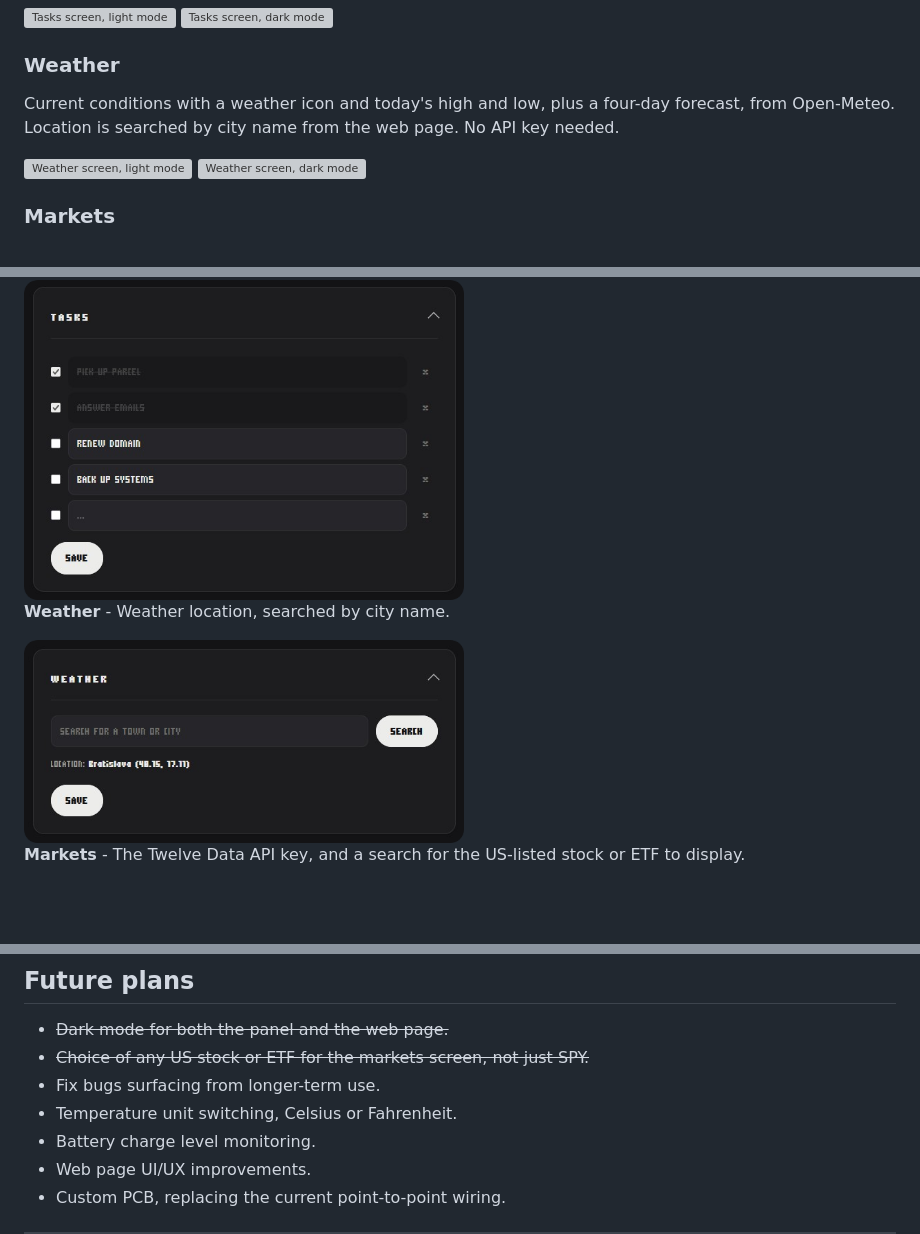
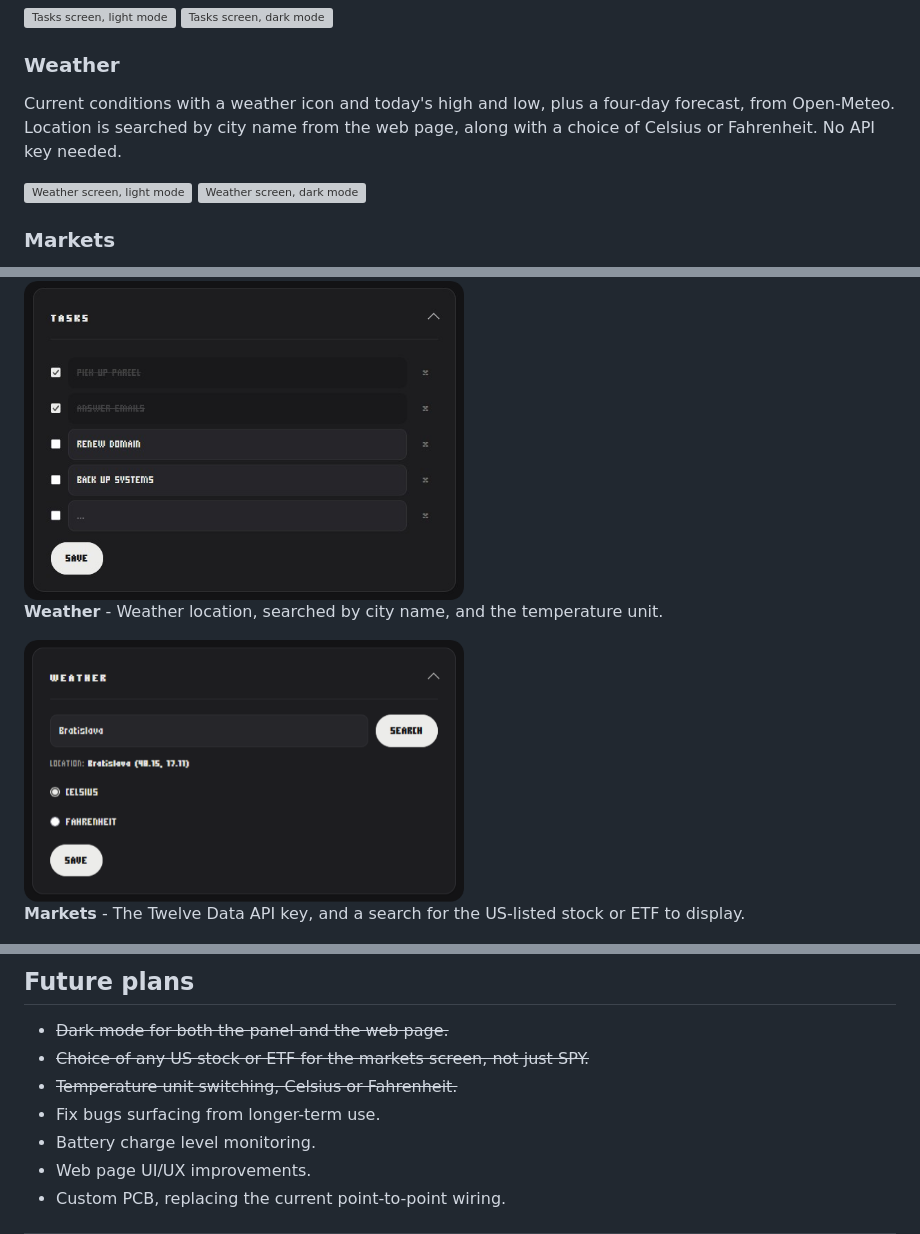
Before and after one commit to sidereall/eink-desk-dashboard, a Markdown page: README.md, 3 parts joined by grey strips. Rendered like a GitHub page; pictures changed too: docs/weather_webui.png; blank space fills up the shorter version; grey boxes are pictures that could not be loaded.

Commit message:
docs(readme): update the weather section

```diff
--- a/README.md
+++ b/README.md
@@ -30,7 +30,7 @@ Five slots, edited from the web page. Shows the current date and how many entere
 
 ### Weather
 
-Current conditions with a weather icon and today's high and low, plus a four-day forecast, from Open-Meteo. Location is searched by city name from the web page. No API key needed.
+Current conditions with a weather icon and today's high and low, plus a four-day forecast, from Open-Meteo. Location is searched by city name from the web page, along with a choice of Celsius or Fahrenheit. No API key needed.
 
 <p>
   <img src="docs/weather_w.png" width="360" alt="Weather screen, light mode">
@@ -107,7 +107,7 @@ Each section below has a save button that pushes the change to the panel immedia
 
 <img src="docs/tasks_webui.png" width="440" alt="Task settings">
 
-**Weather** - Weather location, searched by city name.
+**Weather** - Weather location, searched by city name, and the temperature unit.
 
 <img src="docs/weather_webui.png" width="440" alt="Weather settings">
 
@@ -154,8 +154,8 @@ data/
 
 - ~~Dark mode for both the panel and the web page.~~
 - ~~Choice of any US stock or ETF for the markets screen, not just SPY.~~
+- ~~Temperature unit switching, Celsius or Fahrenheit.~~
 - Fix bugs surfacing from longer-term use.
-- Temperature unit switching, Celsius or Fahrenheit.
 - Battery charge level monitoring.
 - Web page UI/UX improvements.
 - Custom PCB, replacing the current point-to-point wiring.
```
